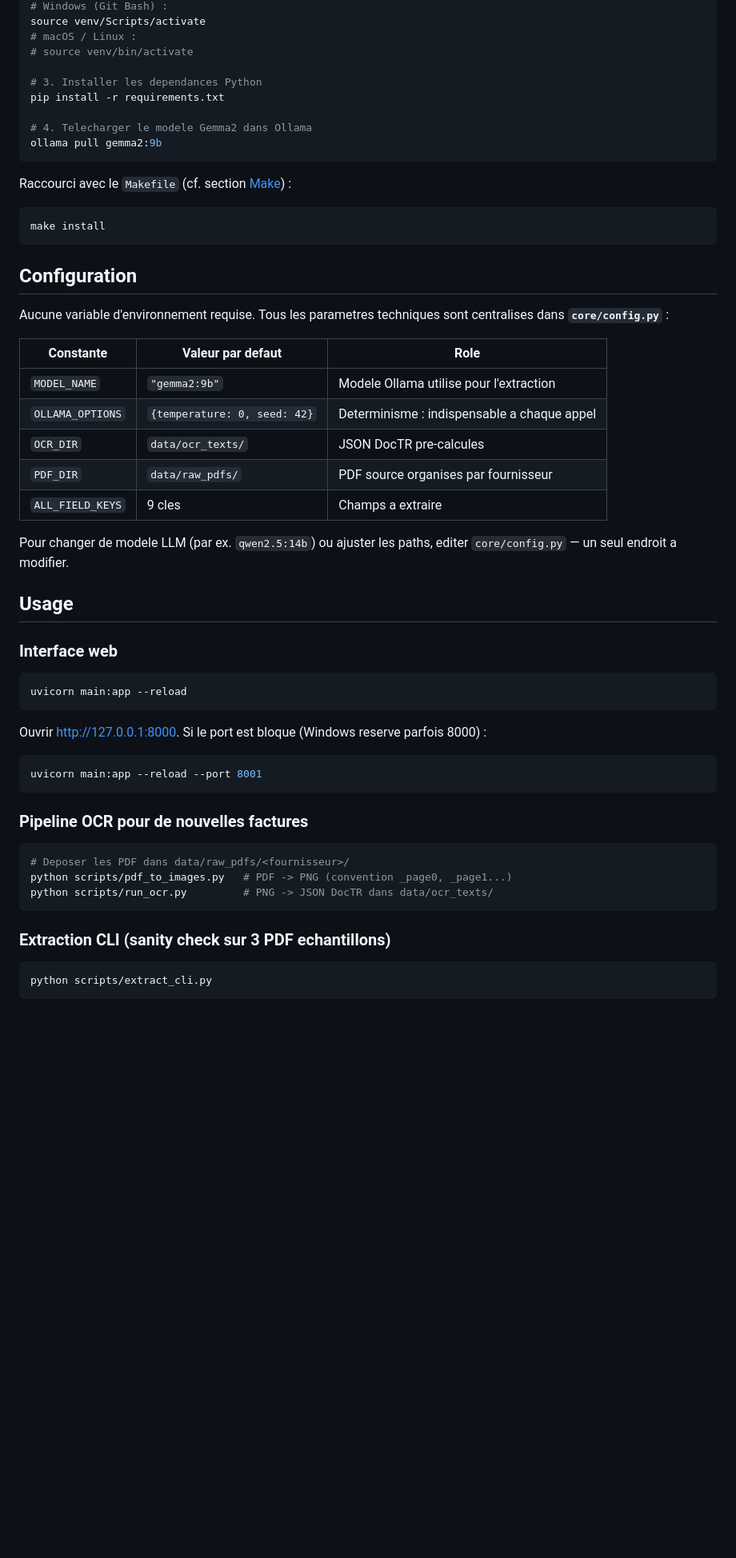
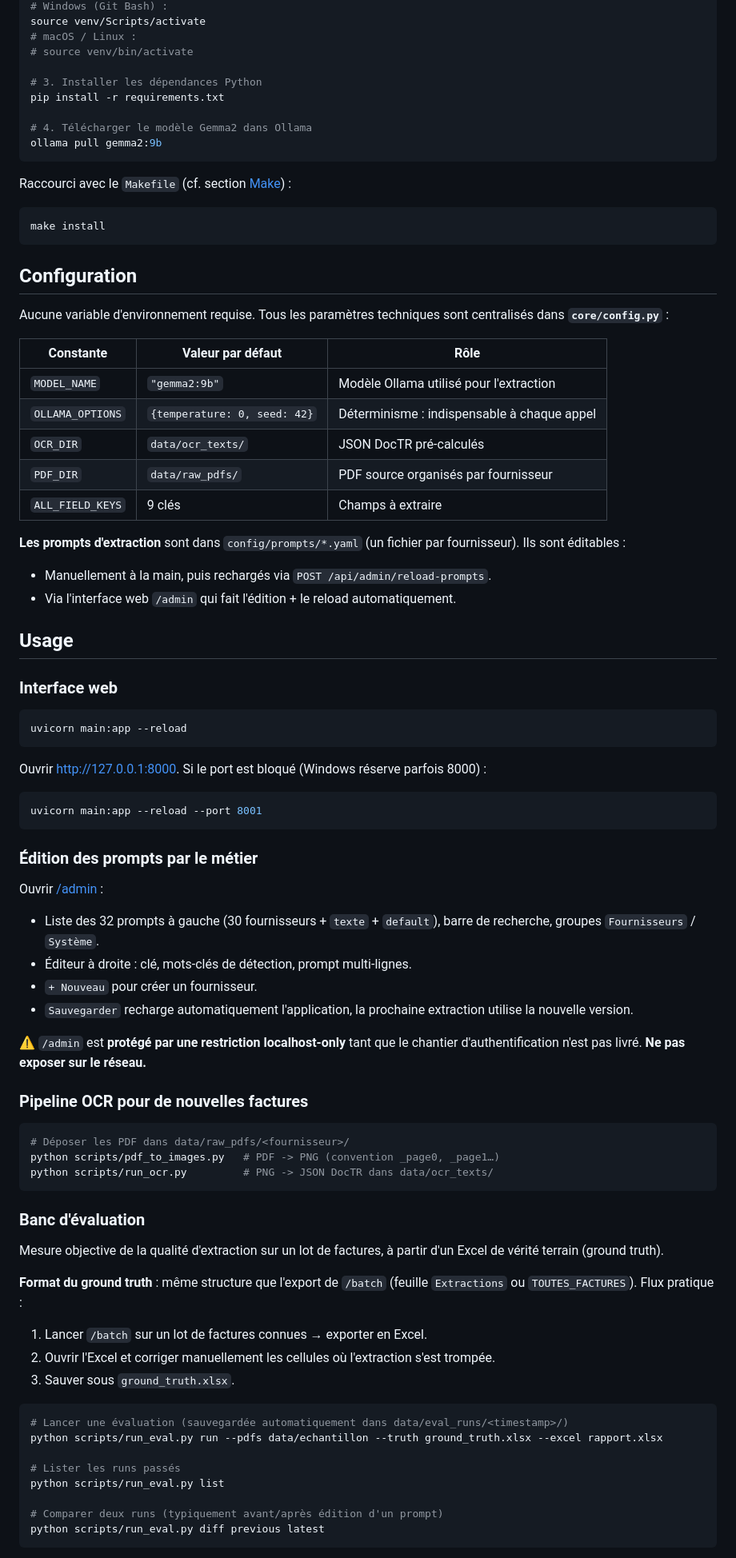
Before and after one commit to Melko-energie/finetuned_model, a Markdown page: README.md, the part around one of its changes. Shown at 80% size. GitHub-like rendering; blank space fills up the shorter version.

````diff
--- a/README.md
+++ b/README.md
@@ -61,10 +67,10 @@ source venv/Scripts/activate
 # macOS / Linux :
 # source venv/bin/activate
 
-# 3. Installer les dependances Python
+# 3. Installer les dépendances Python
 pip install -r requirements.txt
 
-# 4. Telecharger le modele Gemma2 dans Ollama
+# 4. Télécharger le modèle Gemma2 dans Ollama
 ollama pull gemma2:9b
 ```
 
@@ -76,17 +82,20 @@ make install
 
 ## Configuration
 
-Aucune variable d'environnement requise. Tous les parametres techniques sont centralises dans **`core/config.py`** :
+Aucune variable d'environnement requise. Tous les paramètres techniques sont centralisés dans **`core/config.py`** :
 
-| Constante         | Valeur par defaut          | Role                                         |
+| Constante         | Valeur par défaut          | Rôle                                         |
 | ----------------- | -------------------------- | -------------------------------------------- |
-| `MODEL_NAME`      | `"gemma2:9b"`              | Modele Ollama utilise pour l'extraction      |
-| `OLLAMA_OPTIONS`  | `{temperature: 0, seed: 42}` | Determinisme : indispensable a chaque appel  |
-| `OCR_DIR`         | `data/ocr_texts/`          | JSON DocTR pre-calcules                      |
-| `PDF_DIR`         | `data/raw_pdfs/`           | PDF source organises par fournisseur         |
-| `ALL_FIELD_KEYS`  | 9 cles                     | Champs a extraire                            |
+| `MODEL_NAME`      | `"gemma2:9b"`              | Modèle Ollama utilisé pour l'extraction      |
+| `OLLAMA_OPTIONS`  | `{temperature: 0, seed: 42}` | Déterminisme : indispensable à chaque appel  |
+| `OCR_DIR`         | `data/ocr_texts/`          | JSON DocTR pré-calculés                      |
+| `PDF_DIR`         | `data/raw_pdfs/`           | PDF source organisés par fournisseur         |
+| `ALL_FIELD_KEYS`  | 9 clés                     | Champs à extraire                            |
 
-Pour changer de modele LLM (par ex. `qwen2.5:14b`) ou ajuster les paths, editer `core/config.py` — un seul endroit a modifier.
+**Les prompts d'extraction** sont dans `config/prompts/*.yaml` (un fichier par fournisseur). Ils sont éditables :
+
+- Manuellement à la main, puis rechargés via `POST /api/admin/reload-prompts`.
+- Via l'interface web `/admin` qui fait l'édition + le reload automatiquement.
 
 ## Usage
 
@@ -96,23 +105,49 @@ Pour changer de modele LLM (par ex. `qwen2.5:14b`) ou ajuster les paths, editer
 uvicorn main:app --reload
 ```
 
-Ouvrir [http://127.0.0.1:8000](http://127.0.0.1:8000). Si le port est bloque (Windows reserve parfois 8000) :
+Ouvrir [http://127.0.0.1:8000](http://127.0.0.1:8000). Si le port est bloqué (Windows réserve parfois 8000) :
 
 ```bash
 uvicorn main:app --reload --port 8001
 ```
 
+### Édition des prompts par le métier
+
+Ouvrir [/admin](http://127.0.0.1:8001/admin) :
+
+- Liste des 32 prompts à gauche (30 fournisseurs + `texte` + `default`), barre de recherche, groupes `Fournisseurs` / `Système`.
+- Éditeur à droite : clé, mots-clés de détection, prompt multi-lignes.
+- `+ Nouveau` pour créer un fournisseur.
+- `Sauvegarder` recharge automatiquement l'application, la prochaine extraction utilise la nouvelle version.
+
+⚠️ `/admin` est **protégé par une restriction localhost-only** tant que le chantier d'authentification n'est pas livré. **Ne pas exposer sur le réseau.**
+
 ### Pipeline OCR pour de nouvelles factures
 
 ```bash
-# Deposer les PDF dans data/raw_pdfs/<fournisseur>/
-python scripts/pdf_to_images.py   # PDF -> PNG (convention _page0, _page1...)
+# Déposer les PDF dans data/raw_pdfs/<fournisseur>/
+python scripts/pdf_to_images.py   # PDF -> PNG (convention _page0, _page1…)
 python scripts/run_ocr.py         # PNG -> JSON DocTR dans data/ocr_texts/
 ```
 
-### Extraction CLI (sanity check sur 3 PDF echantillons)
+### Banc d'évaluation
+
+Mesure objective de la qualité d'extraction sur un lot de factures, à partir d'un Excel de vérité terrain (ground truth).
+
+**Format du ground truth** : même structure que l'export de `/batch` (feuille `Extractions` ou `TOUTES_FACTURES`). Flux pratique :
+
+1. Lancer `/batch` sur un lot de factures connues → exporter en Excel.
+2. Ouvrir l'Excel et corriger manuellement les cellules où l'extraction s'est trompée.
+3. Sauver sous `ground_truth.xlsx`.
 
 ```bash
-python scripts/extract_cli.py
+# Lancer une évaluation (sauvegardée automatiquement dans data/eval_runs/<timestamp>/)
+python scripts/run_eval.py run --pdfs data/echantillon --truth ground_truth.xlsx --excel rapport.xlsx
+
+# Lister les runs passés
+python scripts/run_eval.py list
+
+# Comparer deux runs (typiquement avant/après édition d'un prompt)
+python scripts/run_eval.py diff previous latest
 ```
 
````
Also changed, not shown: other parts of README.md (+109 -101 lines).
